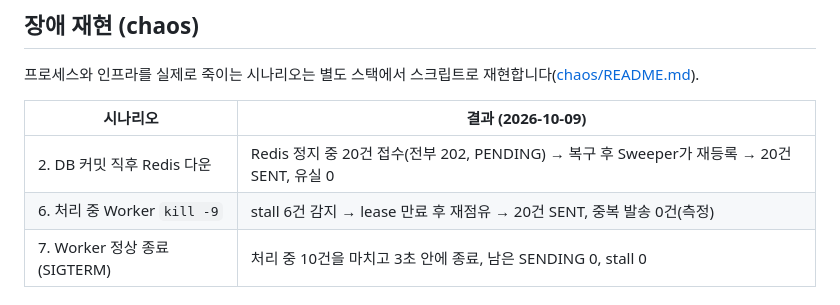
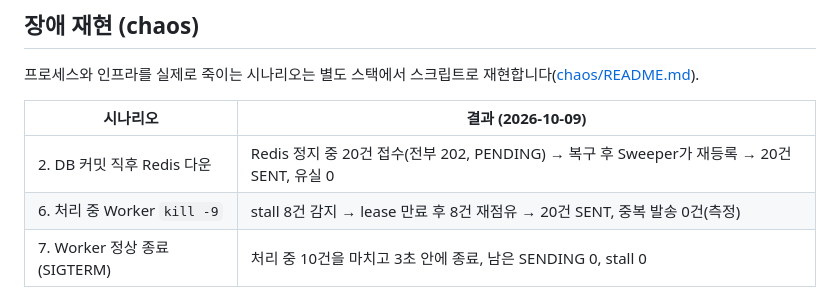
Before and after one commit to lee-mark01/notification-platform, a Markdown page: README.md, the part around the change. GitHub-like rendering.

```diff
--- a/README.md
+++ b/README.md
@@ -236,7 +236,7 @@ npm run migration:show
 | 시나리오                     | 결과 (2026-10-09)                                                                         |
 | ---------------------------- | ----------------------------------------------------------------------------------------- |
 | 2. DB 커밋 직후 Redis 다운   | Redis 정지 중 20건 접수(전부 202, PENDING) → 복구 후 Sweeper가 재등록 → 20건 SENT, 유실 0 |
-| 6. 처리 중 Worker `kill -9`  | stall 6건 감지 → lease 만료 후 재점유 → 20건 SENT, 중복 발송 0건(측정)                    |
+| 6. 처리 중 Worker `kill -9`  | stall 8건 감지 → lease 만료 후 8건 재점유 → 20건 SENT, 중복 발송 0건(측정)                |
 | 7. Worker 정상 종료(SIGTERM) | 처리 중 10건을 마치고 3초 안에 종료, 남은 SENDING 0, stall 0                              |
 
 ## 테스트
```
Also changed, not shown: chaos/README.md (+2 -0 lines).
